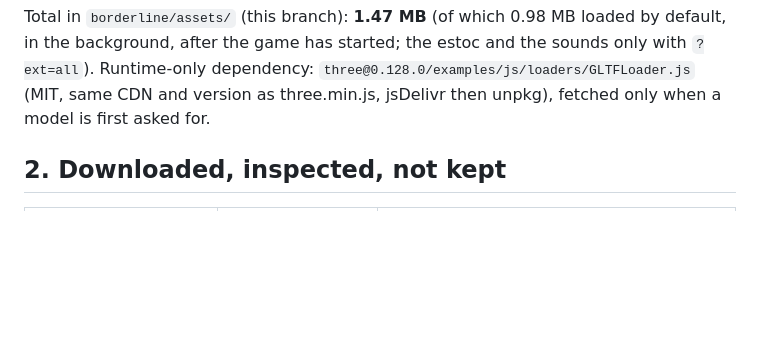
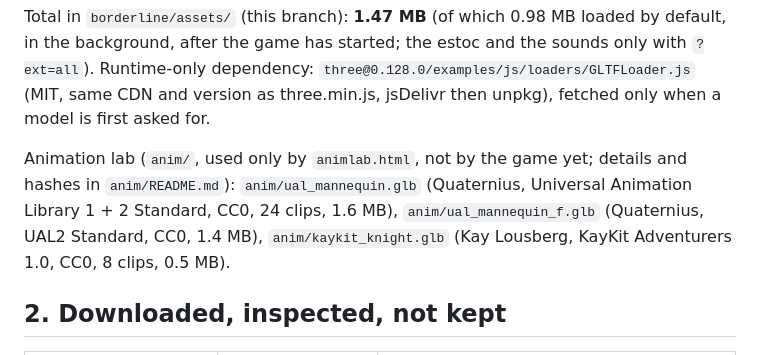
Before and after one commit to LucieFairePy/pour-yoline, a Markdown page: borderline/assets/CATALOG.md, the part around the change. Rendered like a GitHub page; blank space fills up the shorter version.

```diff
--- a/borderline/assets/CATALOG.md
+++ b/borderline/assets/CATALOG.md
@@ -30,6 +30,11 @@ Total in `borderline/assets/` (this branch): **1.47 MB** (of which 0.98 MB loade
 in the background, after the game has started; the estoc and the sounds only with `?ext=all`).
 Runtime-only dependency: `three@0.128.0/examples/js/loaders/GLTFLoader.js` (MIT, same CDN and
 version as three.min.js, jsDelivr then unpkg), fetched only when a model is first asked for.
+
+Animation lab (`anim/`, used only by `animlab.html`, not by the game yet; details and hashes in
+`anim/README.md`): `anim/ual_mannequin.glb` (Quaternius, Universal Animation Library 1 + 2
+Standard, CC0, 24 clips, 1.6 MB), `anim/ual_mannequin_f.glb` (Quaternius, UAL2 Standard, CC0,
+1.4 MB), `anim/kaykit_knight.glb` (Kay Lousberg, KayKit Adventurers 1.0, CC0, 8 clips, 0.5 MB).
 
 ## 2. Downloaded, inspected, not kept
 
```
Also changed, not shown: borderline/assets/CREDITS.md (+10 -0 lines).
